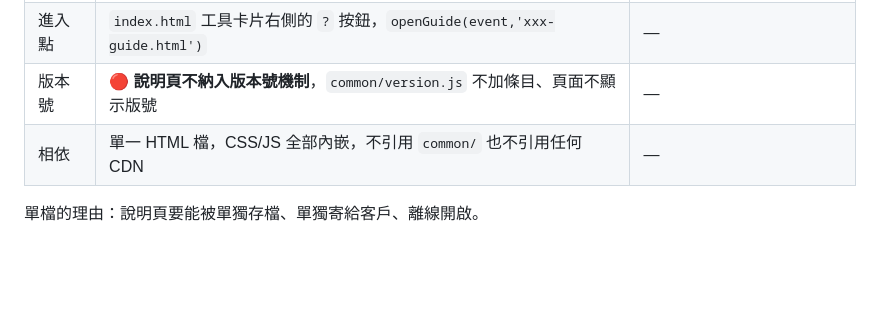
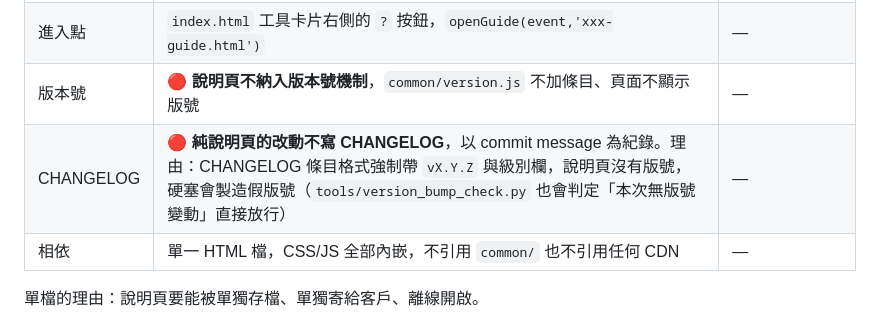
Before and after one commit to brucecheng0428/tcon-tools, a Markdown page: docs/guide-template.md, the part around the change. Rendered like a GitHub page; blank space fills up the shorter version.

Commit message:
docs(guide-template): note that guide-only changes do not go into CHANGELOG

```diff
--- a/docs/guide-template.md
+++ b/docs/guide-template.md
@@ -17,6 +17,7 @@
 | 檔名 | `<工具檔名去掉 .html>-guide.html`，放在專案根目錄 | `wfg.html` → `wfg-guide.html` |
 | 進入點 | `index.html` 工具卡片右側的 `?` 按鈕，`openGuide(event,'xxx-guide.html')` | — |
 | 版本號 | 🔴 **說明頁不納入版本號機制**，`common/version.js` 不加條目、頁面不顯示版號 | — |
+| CHANGELOG | 🔴 **純說明頁的改動不寫 CHANGELOG**，以 commit message 為紀錄。理由：CHANGELOG 條目格式強制帶 `vX.Y.Z` 與級別欄，說明頁沒有版號，硬塞會製造假版號（`tools/version_bump_check.py` 也會判定「本次無版號變動」直接放行） | — |
 | 相依 | 單一 HTML 檔，CSS/JS 全部內嵌，不引用 `common/` 也不引用任何 CDN | — |
 
 單檔的理由：說明頁要能被單獨存檔、單獨寄給客戶、離線開啟。
```
